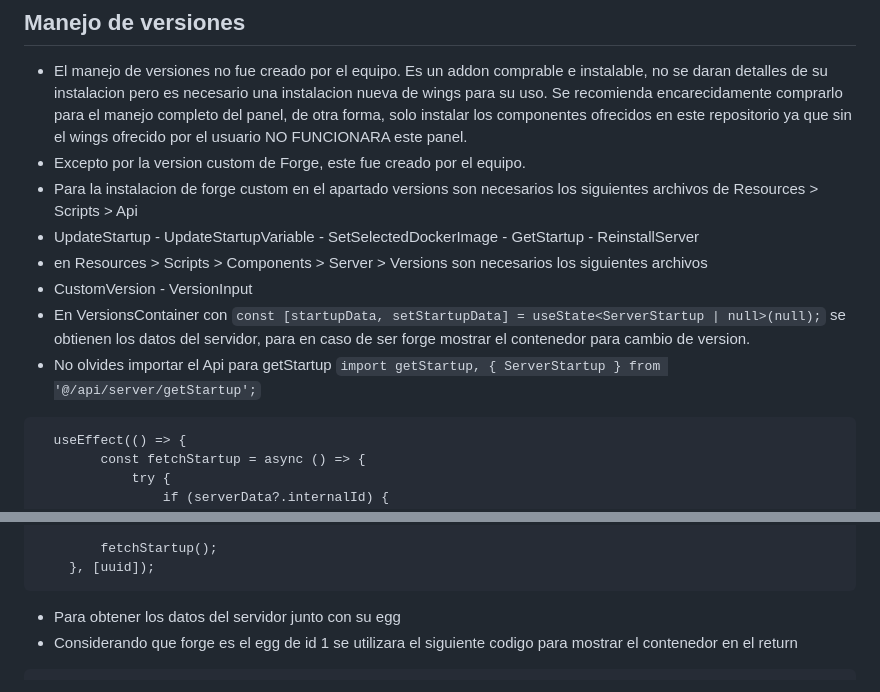
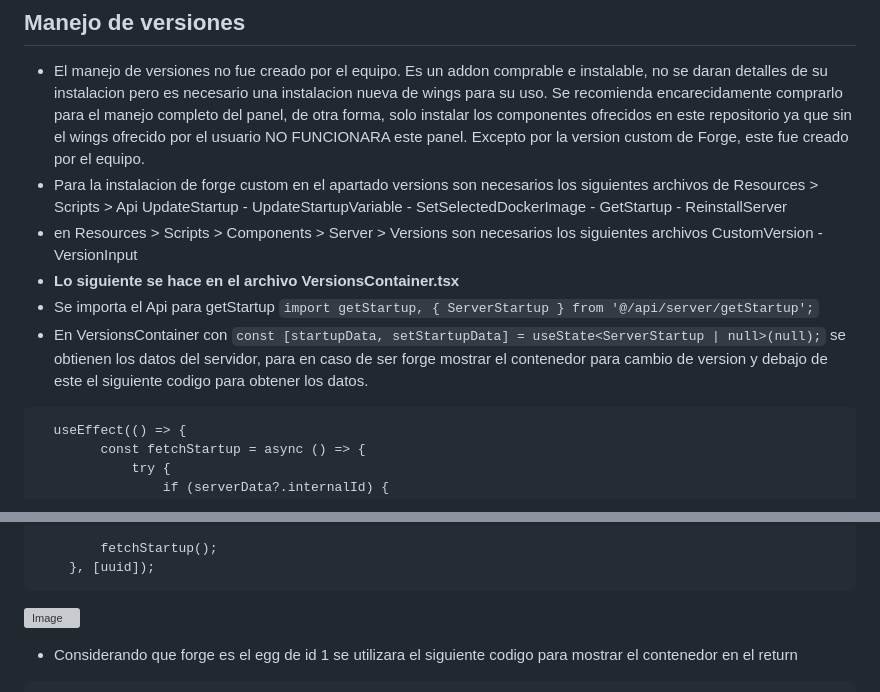
Before and after one commit to NomcciDubs/panel-nomccitop, a Markdown page: README.md, 2 parts joined by grey strips. GitHub-like rendering; grey boxes are pictures that could not be loaded.

````diff
--- a/README.md
+++ b/README.md
@@ -70,13 +70,15 @@ Tiene las siguientes funciones junto con la explicacion de su instalacion:
 ## Manejo de versiones
 
 * El manejo de versiones no fue creado por el equipo. Es un addon comprable e instalable, no se daran detalles de su instalacion pero es necesario una instalacion nueva de wings para su uso. Se recomienda encarecidamente comprarlo para el manejo completo del panel, de otra forma, solo instalar los componentes ofrecidos en este repositorio ya que sin el wings ofrecido por el usuario NO FUNCIONARA este panel.
-* Excepto por la version custom de Forge, este fue creado por el equipo.
+Excepto por la version custom de Forge, este fue creado por el equipo.
 * Para la instalacion de forge custom en el apartado versions son necesarios los siguientes archivos de Resources > Scripts > Api
-* UpdateStartup - UpdateStartupVariable - SetSelectedDockerImage - GetStartup - ReinstallServer
+UpdateStartup - UpdateStartupVariable - SetSelectedDockerImage - GetStartup - ReinstallServer
 * en Resources > Scripts > Components > Server > Versions son necesarios los siguientes archivos
-* CustomVersion - VersionInput
-* En VersionsContainer con ```const [startupData, setStartupData] = useState<ServerStartup | null>(null);``` se obtienen los datos del servidor, para en caso de ser forge mostrar el contenedor para cambio de version.
-* No olvides importar el Api para getStartup ```import getStartup, { ServerStartup } from '@/api/server/getStartup';```
+CustomVersion - VersionInput
+* **Lo siguiente se hace en el archivo VersionsContainer.tsx**
+* Se importa el Api para getStartup ```import getStartup, { ServerStartup } from '@/api/server/getStartup';```
+* En VersionsContainer con ```const [startupData, setStartupData] = useState<ServerStartup | null>(null);``` se obtienen los datos del servidor, para en caso de ser forge mostrar el contenedor para cambio de version y debajo de este el siguiente codigo para obtener los datos.
+
 ```
   useEffect(() => {
         const fetchStartup = async () => {
@@ -98,7 +100,7 @@ Tiene las siguientes funciones junto con la explicacion de su instalacion:
         fetchStartup();
     }, [uuid]);
 ```
-* Para obtener los datos del servidor junto con su egg
+![Image](https://i.imgur.com/P7LBQv7.png)
 * Considerando que forge es el egg de id 1 se utilizara el siguiente codigo para mostrar el contenedor en el return
 ```
   {
````
Also changed, not shown: other parts of README.md (+8 -1 lines).
